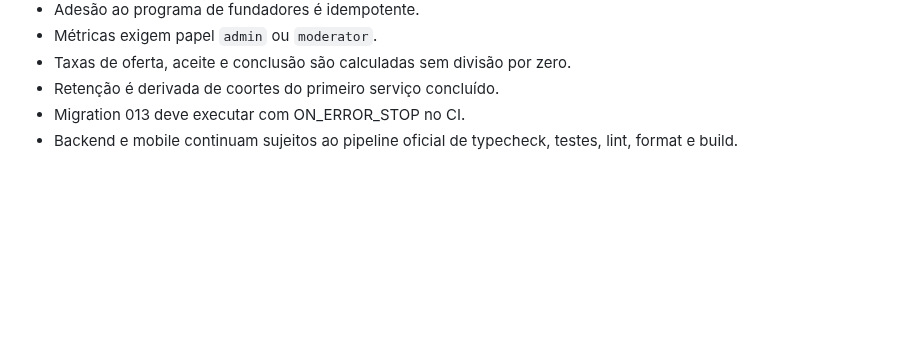
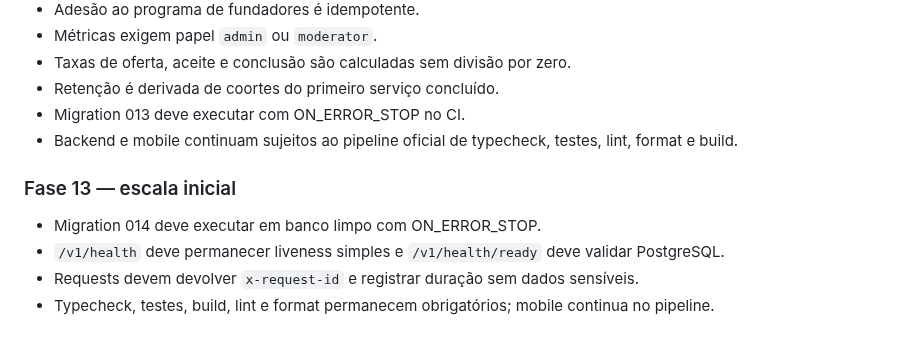
Before and after one commit to heldergaraujo2/Nexo, a Markdown page: docs/TESTING.md, the part around the change. Drawn GitHub-style; blank space fills up the shorter version.

Commit message:
docs: record phase 13 scale foundation

```diff
--- a/docs/TESTING.md
+++ b/docs/TESTING.md
@@ -123,3 +123,9 @@ Nenhum resultado de teste deve ser declarado sem execução real.
 - Retenção é derivada de coortes do primeiro serviço concluído.
 - Migration 013 deve executar com ON_ERROR_STOP no CI.
 - Backend e mobile continuam sujeitos ao pipeline oficial de typecheck, testes, lint, format e build.
+
+### Fase 13 — escala inicial
+- Migration 014 deve executar em banco limpo com ON_ERROR_STOP.
+- `/v1/health` deve permanecer liveness simples e `/v1/health/ready` deve validar PostgreSQL.
+- Requests devem devolver `x-request-id` e registrar duração sem dados sensíveis.
+- Typecheck, testes, build, lint e format permanecem obrigatórios; mobile continua no pipeline.
```
